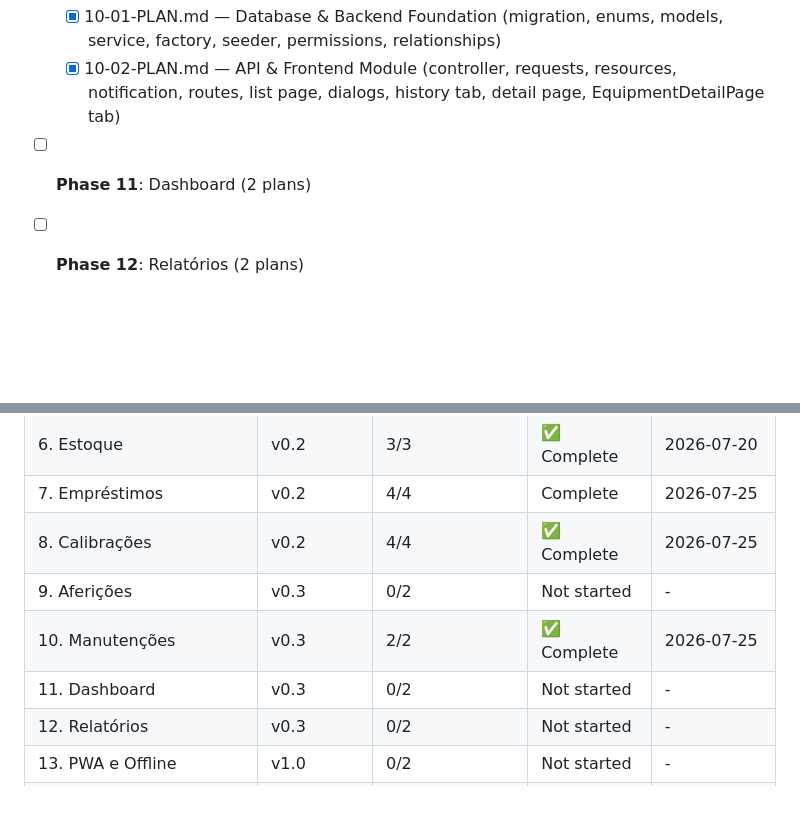
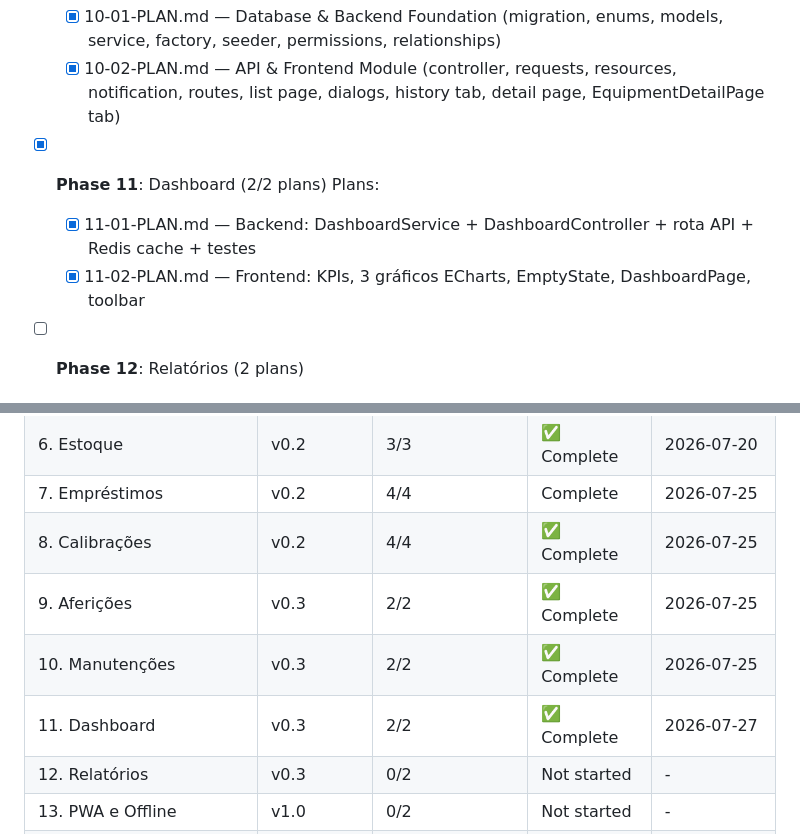
Before and after one commit to phellipecoelho-spec/LabControl, a Markdown page: .planning/ROADMAP.md, 2 parts joined by grey strips. GitHub-like rendering; blank space fills up the shorter version.

```diff
--- a/.planning/ROADMAP.md
+++ b/.planning/ROADMAP.md
@@ -65,7 +65,11 @@
 
   - [x] 10-01-PLAN.md — Database & Backend Foundation (migration, enums, models, service, factory, seeder, permissions, relationships)
   - [x] 10-02-PLAN.md — API & Frontend Module (controller, requests, resources, notification, routes, list page, dialogs, history tab, detail page, EquipmentDetailPage tab)
-- [ ] **Phase 11**: Dashboard (2 plans)
+- [x] **Phase 11**: Dashboard (2/2 plans)
+  Plans:
+
+  - [x] 11-01-PLAN.md — Backend: DashboardService + DashboardController + rota API + Redis cache + testes
+  - [x] 11-02-PLAN.md — Frontend: KPIs, 3 gráficos ECharts, EmptyState, DashboardPage, toolbar
 - [ ] **Phase 12**: Relatórios (2 plans)
 
 ### 📋 v1.0 Production (Planned)
@@ -85,9 +89,9 @@
 | 6. Estoque | v0.2 | 3/3 | ✅ Complete | 2026-07-20 |
 | 7. Empréstimos | v0.2 | 4/4 | Complete    | 2026-07-25 |
 | 8. Calibrações | v0.2 | 4/4 | ✅ Complete | 2026-07-25 |  |
-| 9. Aferições | v0.3 | 0/2 | Not started | - |
+| 9. Aferições | v0.3 | 2/2 | ✅ Complete | 2026-07-25 |
 | 10. Manutenções | v0.3 | 2/2 | ✅ Complete | 2026-07-25 |
-| 11. Dashboard | v0.3 | 0/2 | Not started | - |
+| 11. Dashboard | v0.3 | 2/2 | ✅ Complete | 2026-07-27 |
 | 12. Relatórios | v0.3 | 0/2 | Not started | - |
 | 13. PWA e Offline | v1.0 | 0/2 | Not started | - |
 | 14. Auditoria e Ajustes Finais | v1.0 | 0/2 | Not started | - |
```
Also changed, not shown: .planning/STATE.md (+8 -5 lines), 1 other file.
